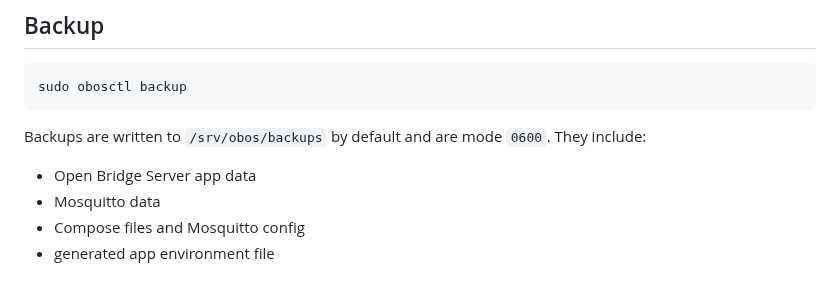
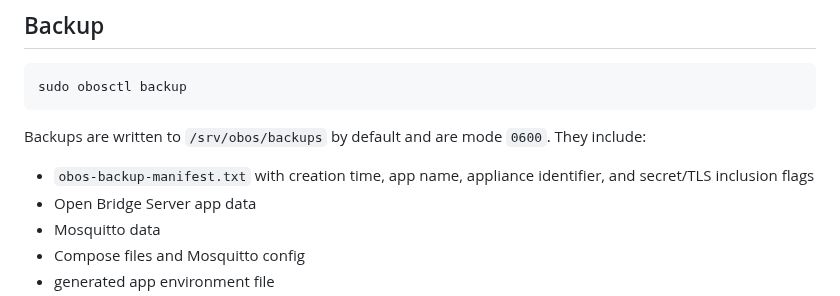
Before and after one commit to abeggled/openbridgeos, a Markdown page: docs/admin-cli.md, the part around the change. Rendered like a GitHub page.

Commit message:
Document backup manifest

```diff
--- a/docs/admin-cli.md
+++ b/docs/admin-cli.md
@@ -57,6 +57,7 @@ sudo obosctl backup
 Backups are written to `/srv/obos/backups` by default and are mode `0600`.
 They include:
 
+- `obos-backup-manifest.txt` with creation time, app name, appliance identifier, and secret/TLS inclusion flags
 - Open Bridge Server app data
 - Mosquitto data
 - Compose files and Mosquitto config
```
